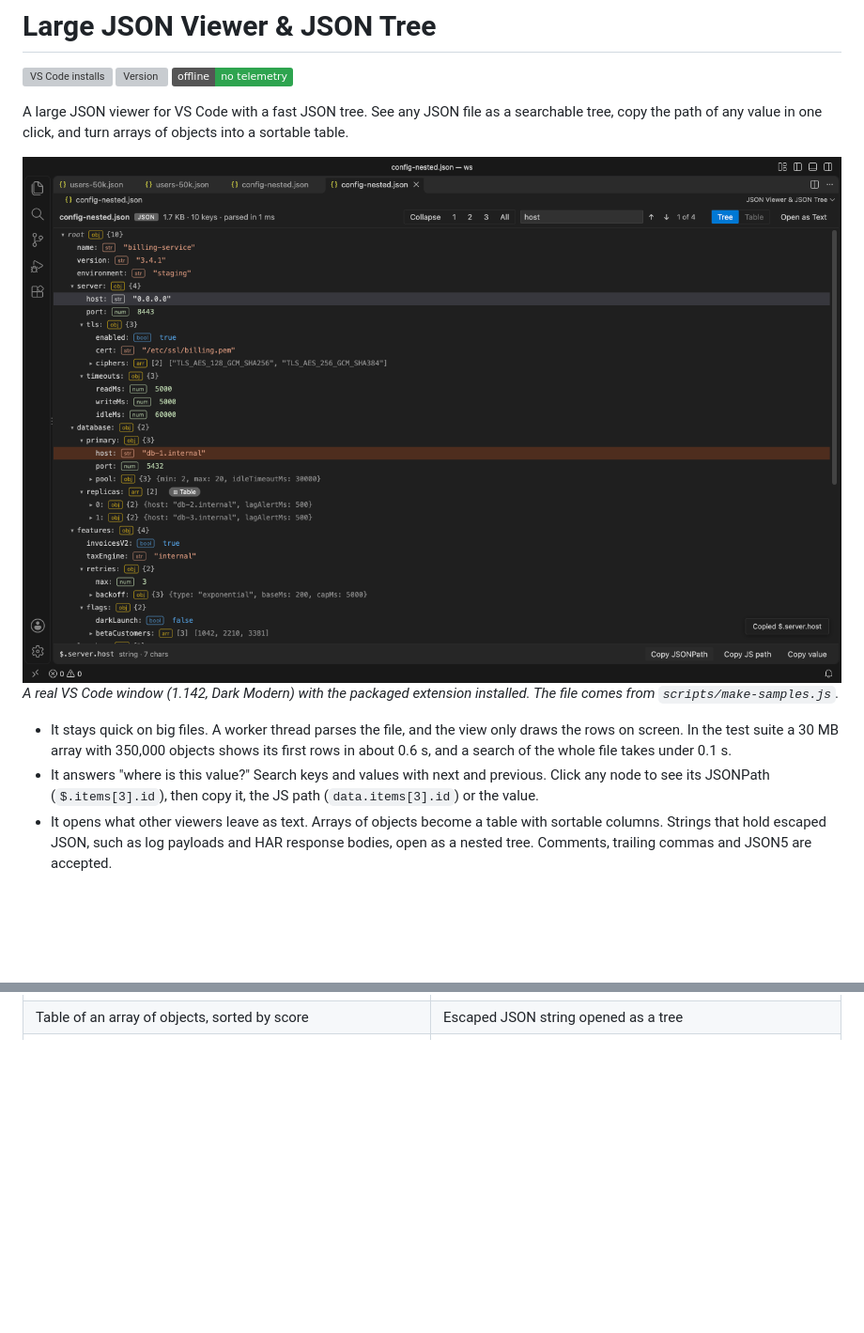
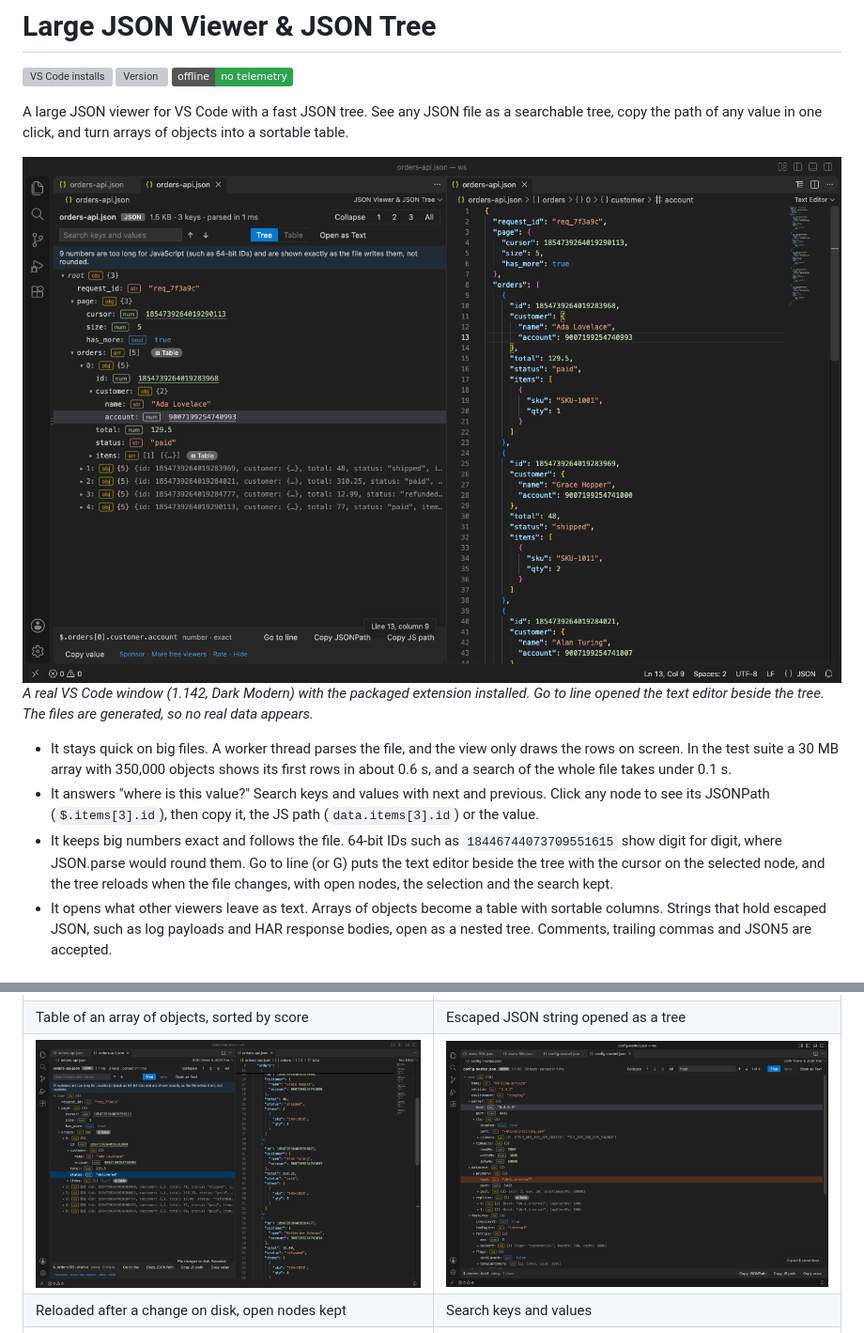
Before and after one commit to theluckystrike/json-tree-viewer-vscode, a Markdown page: README.md, 2 parts joined by grey strips. Shown at 94% size. Drawn GitHub-style; pictures changed too: images/go-to-line-exact-ids.png (added), images/reload-on-change.png (added); badges without logos; blank space fills up the shorter version; grey boxes are pictures that could not be loaded.

```diff
--- a/README.md
+++ b/README.md
@@ -6,12 +6,13 @@
 
 A large JSON viewer for VS Code with a fast JSON tree. See any JSON file as a searchable tree, copy the path of any value in one click, and turn arrays of objects into a sortable table.
 
-<img src="images/config-search.png" alt="A nested service config as a JSON tree expanded to level 3, with the four host keys found by search highlighted and the selected path $.server.port in the bottom bar" width="100%">
+<img src="images/go-to-line-exact-ids.png" alt="An API response with 64-bit order IDs shown digit for digit in the JSON tree, a note that 9 numbers were kept exact, and the text editor opened beside the tree at line 13 after Go to line on orders[0].customer.account" width="100%">
 
-*A real VS Code window (1.142, Dark Modern) with the packaged extension installed. The file comes from `scripts/make-samples.js`.*
+*A real VS Code window (1.142, Dark Modern) with the packaged extension installed. Go to line opened the text editor beside the tree. The files are generated, so no real data appears.*
 
 - It stays quick on big files. A worker thread parses the file, and the view only draws the rows on screen. In the test suite a 30 MB array with 350,000 objects shows its first rows in about 0.6 s, and a search of the whole file takes under 0.1 s.
 - It answers "where is this value?" Search keys and values with next and previous. Click any node to see its JSONPath (`$.items[3].id`), then copy it, the JS path (`data.items[3].id`) or the value.
+- It keeps big numbers exact and follows the file. 64-bit IDs such as `18446744073709551615` show digit for digit, where JSON.parse would round them. Go to line (or G) puts the text editor beside the tree with the cursor on the selected node, and the tree reloads when the file changes, with open nodes, the selection and the search kept.
 - It opens what other viewers leave as text. Arrays of objects become a table with sortable columns. Strings that hold escaped JSON, such as log payloads and HAR response bodies, open as a nested tree. Comments, trailing commas and JSON5 are accepted.
 
 ## Quick start
@@ -27,6 +28,8 @@ The normal text editor stays the default, so editing works as before. To view JS
 |---|---|
 | <img src="images/users-table.png" alt="50,000 user records shown as a table sorted by score from high to low, one cell selected with its path $[5879].name" width="100%"> | <img src="images/escaped-json.png" alt="An event payload stored as an escaped JSON string opened as a nested tree, with the JS path JSON.parse(data.events[0].payload).user.name" width="100%"> |
 | Table of an array of objects, sorted by score | Escaped JSON string opened as a tree |
+| <img src="images/reload-on-change.png" alt="The tree right after the file changed on disk: the new order and the changed status show, the open nodes and the selected row stayed, and a note says the file was reloaded" width="100%"> | <img src="images/config-search.png" alt="A nested service config as a JSON tree expanded to level 3, with the four host keys found by search highlighted and the selected path $.server.port in the bottom bar" width="100%"> |
+| Reloaded after a change on disk, open nodes kept | Search keys and values |
 | <img src="images/broken-json.png" alt="A file with a missing comma shows the message Expected comma at line 5, column 15 and the three lines around it" width="100%"> | <img src="images/geojson-light.png" alt="GeoJSON weather stations in the light theme as a tree at level 2" width="100%"> |
 | Clear error with line and column | Follows your theme, light or dark |
 
```
Also changed, not shown: other parts of README.md (+14 -1 lines), CHANGELOG.md (+6 -0 lines), 12 other files.
